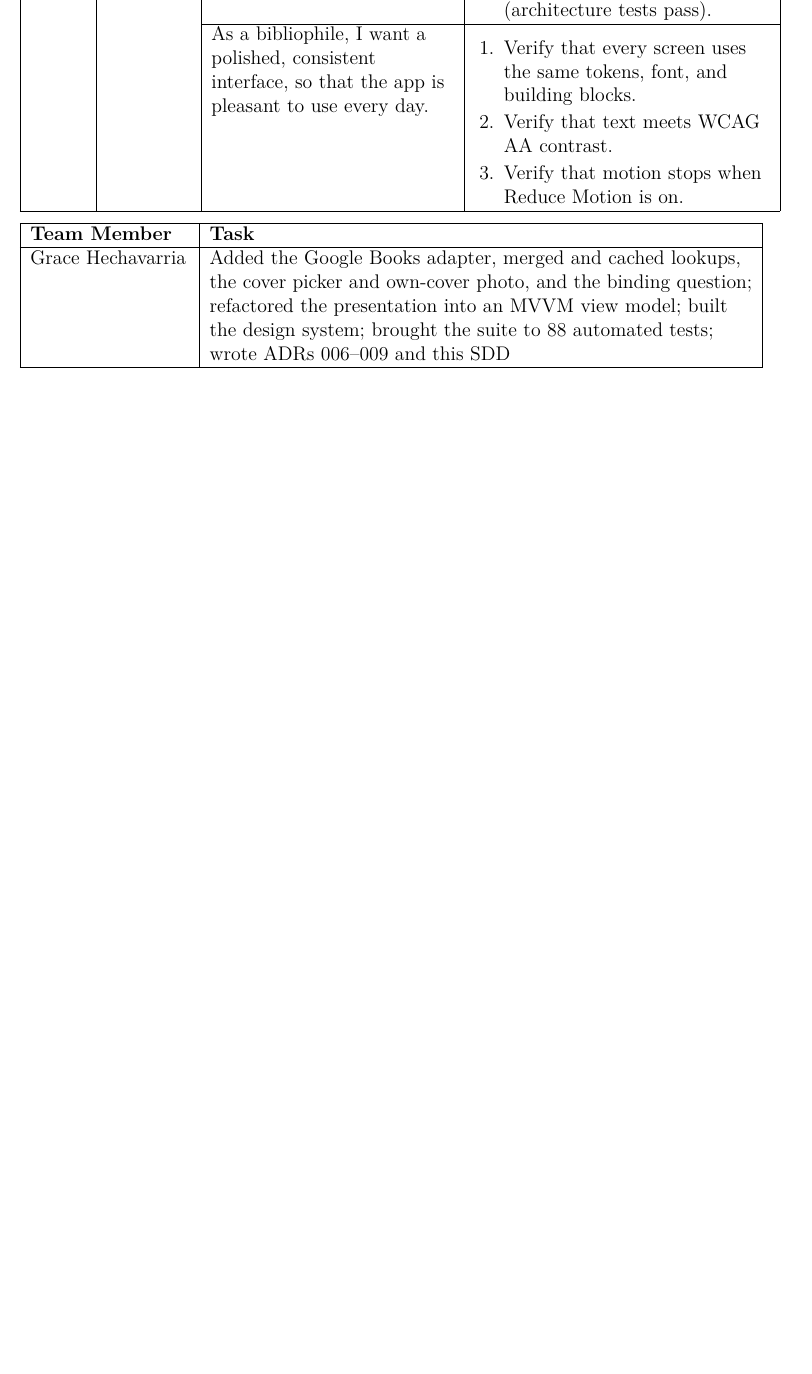
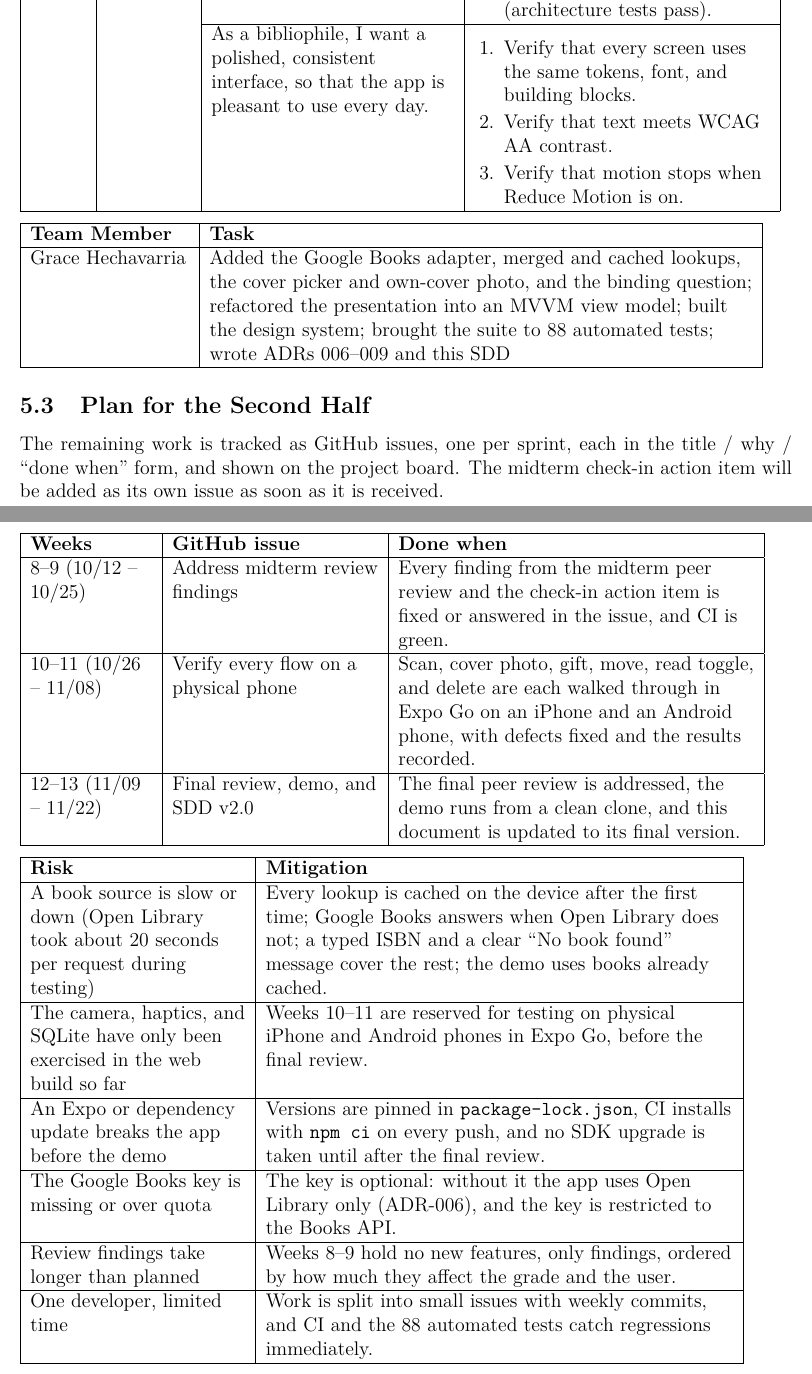
Before and after one commit to ghechavarria/cen5064-project-hechavarria, a LaTeX document (docs/design/main.tex): part of page 30 of 47 before the commit and two parts of pages 31 and 32 of 49 after it, the two joined at a grey line, cut so that both start at the same text, the shorter picture padded with empty space. Compiled offline with pdfLaTeX.

Commit message:
Midterm rubric fixes: CI, Word SDD, second-half plan, scope and log notes
- Add GitHub Actions CI (npm ci, strict tsc, Jest) and a README badge
- SDD: tighter Purpose with core use cases UC1-UC4, scope changes stated,
  core class diagram called out, Plan for the Second Half (issues by week,
  risks and mitigations)
- Add a Word copy of the SDD for Canvas
- README weekly log: honest notes on week 3-4 timing and the large week-7 PR

Co-Authored-By: Claude Opus 5.5 <noreply@anthropic.com>

```diff
--- a/docs/design/main.tex
+++ b/docs/design/main.tex
@@ -1100,6 +1110,44 @@ Grace Hechavarria & Added the Google Books adapter, merged and cached lookups, t
 \end{tabular}
 \end{minipage}
 
+\subsection{Plan for the Second Half}
+
+The remaining work is tracked as GitHub issues, one per sprint, each in the title / why / ``done when'' form, and shown on the project board. The midterm check-in action item will be added as its own issue as soon as it is received.
+
+\medskip
+\noindent
+\begin{tabular}{|L{2.6cm}|L{4.4cm}|L{7.6cm}|}
+\hline
+\textbf{Weeks} & \textbf{GitHub issue} & \textbf{Done when} \\
+\hline
+8--9 (10/12 -- 10/25) & Address midterm review findings & Every finding from the midterm peer review and the check-in action item is fixed or answered in the issue, and CI is green. \\
+\hline
+10--11 (10/26 -- 11/08) & Verify every flow on a physical phone & Scan, cover photo, gift, move, read toggle, and delete are each walked through in Expo Go on an iPhone and an Android phone, with defects fixed and the results recorded. \\
+\hline
+12--13 (11/09 -- 11/22) & Final review, demo, and SDD v2.0 & The final peer review is addressed, the demo runs from a clean clone, and this document is updated to its final version. \\
+\hline
+\end{tabular}
+
+\medskip
+\noindent
+\begin{tabular}{|L{4.6cm}|L{10cm}|}
+\hline
+\textbf{Risk} & \textbf{Mitigation} \\
+\hline
+A book source is slow or down (Open Library took about 20 seconds per request during testing) & Every lookup is cached on the device after the first time; Google Books answers when Open Library does not; a typed ISBN and a clear ``No book found'' message cover the rest; the demo uses books already cached. \\
+\hline
+The camera, haptics, and SQLite have only been exercised in the web build so far & Weeks 10--11 are reserved for testing on physical iPhone and Android phones in Expo Go, before the final review. \\
+\hline
+An Expo or dependency update breaks the app before the demo & Versions are pinned in \texttt{package-lock.json}, CI installs with \texttt{npm ci} on every push, and no SDK upgrade is taken until after the final review. \\
+\hline
+The Google Books key is missing or over quota & The key is optional: without it the app uses Open Library only (ADR-006), and the key is restricted to the Books API. \\
+\hline
+Review findings take longer than planned & Weeks 8--9 hold no new features, only findings, ordered by how much they affect the grade and the user. \\
+\hline
+One developer, limited time & Work is split into small issues with weekly commits, and CI and the 88 automated tests catch regressions immediately. \\
+\hline
+\end{tabular}
+
 %==========================================================================
 \section{Design}
 
```
Also changed, not shown: .github/workflows/ci.yml (added, +28 -0 lines), README.md, docs/design/main.tex (16 more changed lines), 2 other files.
